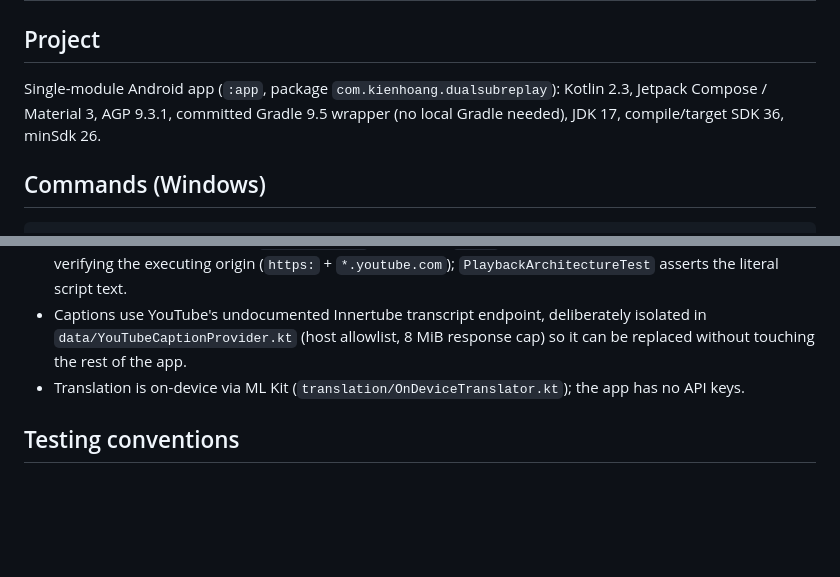
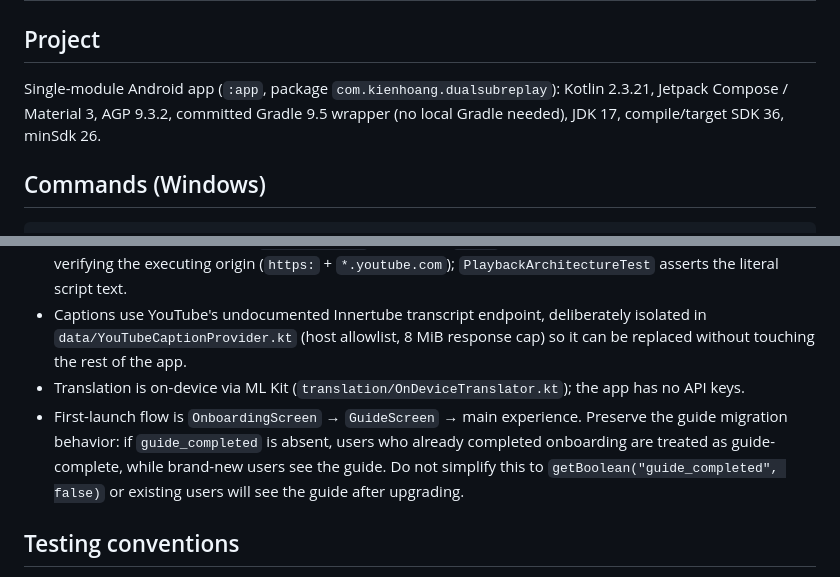
Before and after one commit to hoangkien1703/dual-sub-replay, a Markdown page: AGENTS.md, 2 parts joined by grey strips. Drawn GitHub-style; blank space fills up the shorter version.

Commit message:
Update AGENTS.md for current tooling and guide flow

```diff
--- a/AGENTS.md
+++ b/AGENTS.md
@@ -2,7 +2,7 @@
 
 ## Project
 
-Single-module Android app (`:app`, package `com.kienhoang.dualsubreplay`): Kotlin 2.3, Jetpack Compose / Material 3, AGP 9.3.1, committed Gradle 9.5 wrapper (no local Gradle needed), JDK 17, compile/target SDK 36, minSdk 26.
+Single-module Android app (`:app`, package `com.kienhoang.dualsubreplay`): Kotlin 2.3.21, Jetpack Compose / Material 3, AGP 9.3.2, committed Gradle 9.5 wrapper (no local Gradle needed), JDK 17, compile/target SDK 36, minSdk 26.
 
 ## Commands (Windows)
 
@@ -29,6 +29,7 @@ Single-module Android app (`:app`, package `com.kienhoang.dualsubreplay`): Kotli
 - Main-frame navigation goes through `classifyMainFrameUrl` → `YOUTUBE_WEB` (embed) / `GOOGLE_SIGN_IN` (embed during sign-in flow) / `OPEN_EXTERNAL` (browser) / `BLOCK`. JS snapshot/replay scripts must keep re-verifying the executing origin (`https:` + `*.youtube.com`); `PlaybackArchitectureTest` asserts the literal script text.
 - Captions use YouTube's undocumented Innertube transcript endpoint, deliberately isolated in `data/YouTubeCaptionProvider.kt` (host allowlist, 8 MiB response cap) so it can be replaced without touching the rest of the app.
 - Translation is on-device via ML Kit (`translation/OnDeviceTranslator.kt`); the app has no API keys.
+- First-launch flow is `OnboardingScreen` → `GuideScreen` → main experience. Preserve the guide migration behavior: if `guide_completed` is absent, users who already completed onboarding are treated as guide-complete, while brand-new users see the guide. Do not simplify this to `getBoolean("guide_completed", false)` or existing users will see the guide after upgrading.
 
 ## Testing conventions
 
```
